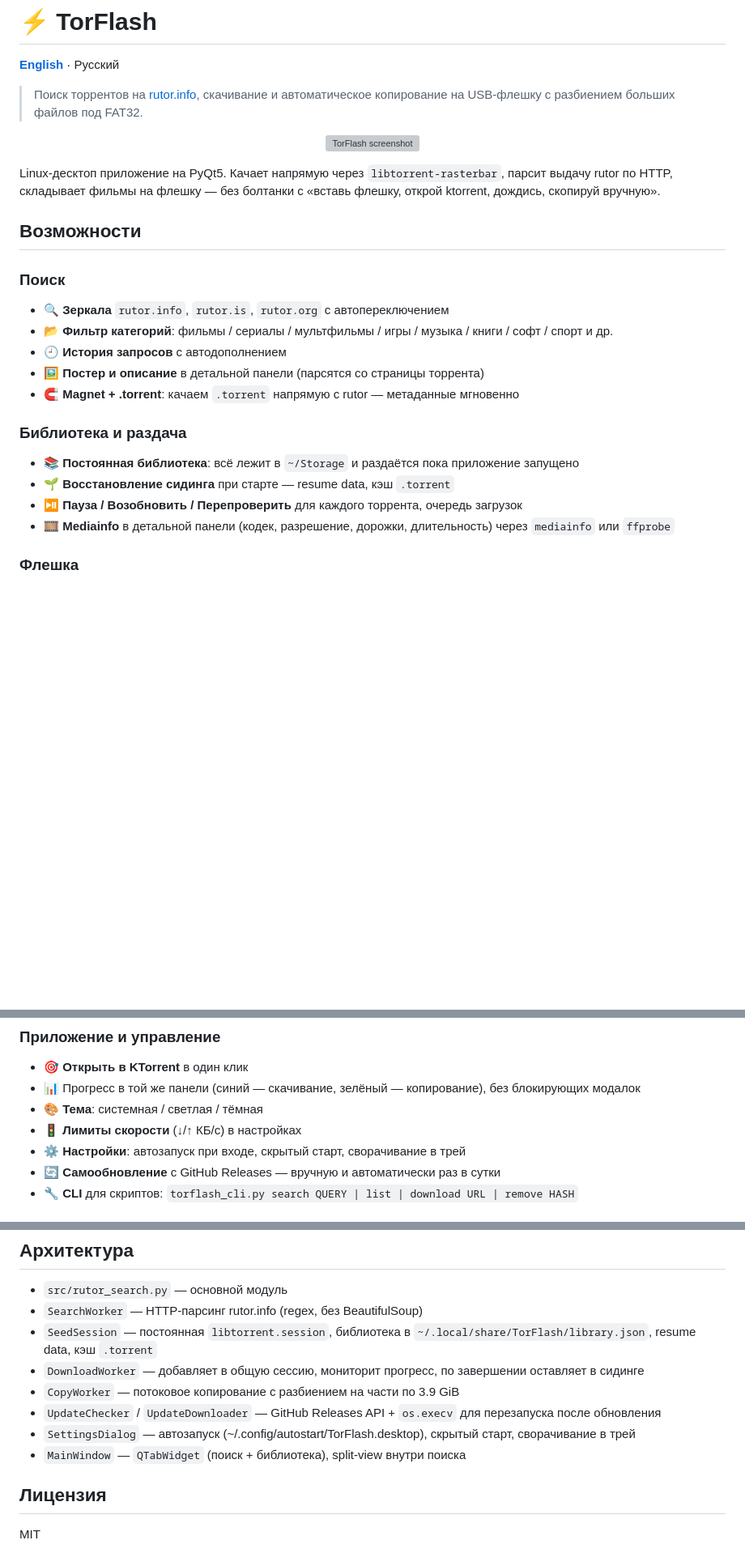
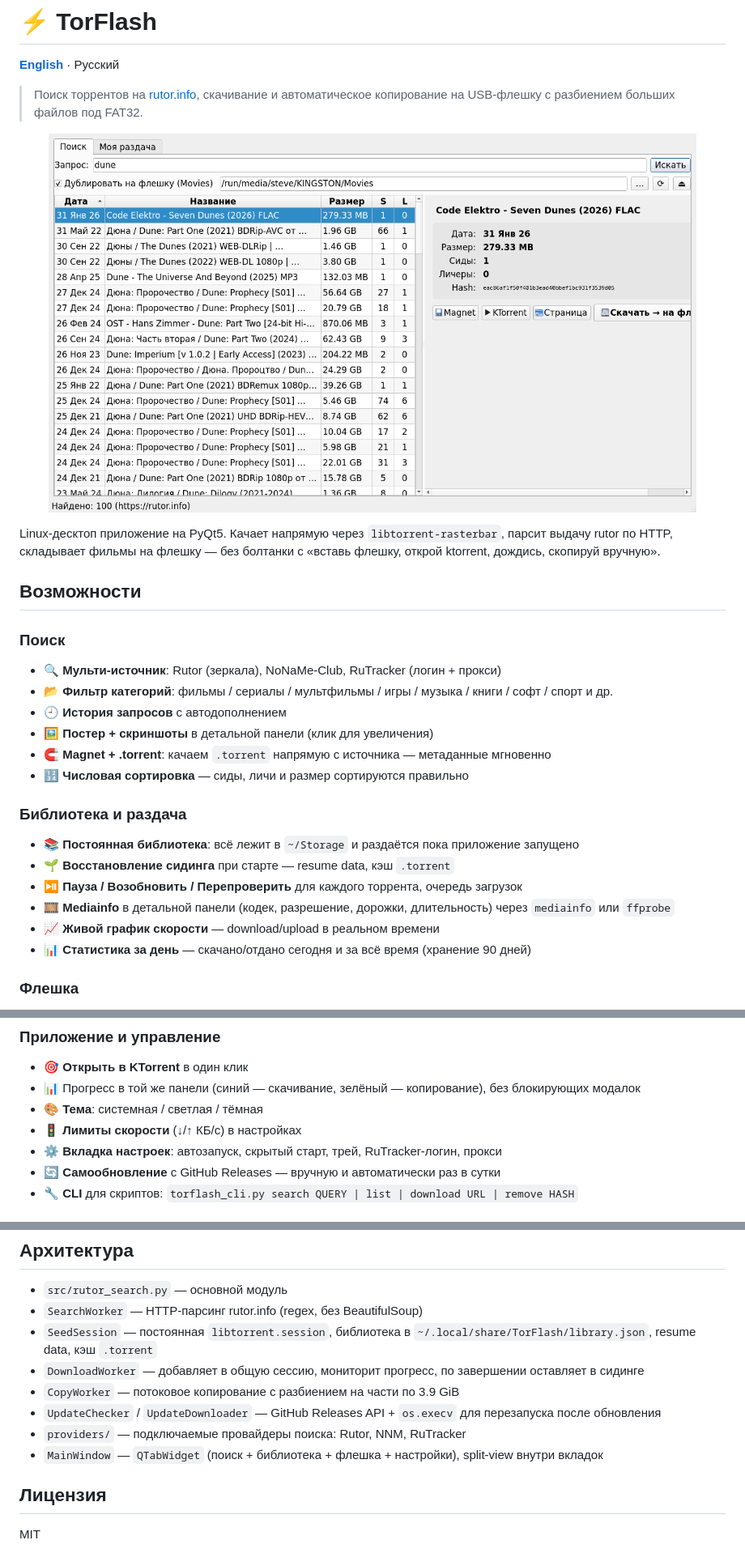
Before and after one commit to steveast/torflash, a Markdown page: README.ru.md, 3 parts joined by grey strips. Shown at 81% size. Rendered like a GitHub page; blank space fills up the shorter version; grey boxes are pictures that could not be loaded.

Commit message:
docs: update README for v1.6.0 — fix screenshot path, add new features
Co-Authored-By: Claude Opus 4.6 (1M context) <noreply@anthropic.com>

```diff
--- a/README.ru.md
+++ b/README.ru.md
@@ -5,7 +5,7 @@
 > Поиск торрентов на [rutor.info](https://rutor.info), скачивание и автоматическое копирование на USB-флешку с разбиением больших файлов под FAT32.
 
 <p align="center">
-  <img src="screenshot.png" alt="TorFlash screenshot" width="800">
+  <img src="assets/screenshot.png" alt="TorFlash screenshot" width="800">
 </p>
 
 Linux-десктоп приложение на PyQt5. Качает напрямую через `libtorrent-rasterbar`, парсит выдачу rutor по HTTP, складывает фильмы на флешку — без болтанки с «вставь флешку, открой ktorrent, дождись, скопируй вручную».
@@ -13,17 +13,20 @@ Linux-десктоп приложение на PyQt5. Качает напрям
 ## Возможности
 
 ### Поиск
-- 🔍 **Зеркала** `rutor.info`, `rutor.is`, `rutor.org` с автопереключением
+- 🔍 **Мульти-источник**: Rutor (зеркала), NoNaMe-Club, RuTracker (логин + прокси)
 - 📂 **Фильтр категорий**: фильмы / сериалы / мультфильмы / игры / музыка / книги / софт / спорт и др.
 - 🕘 **История запросов** с автодополнением
-- 🖼 **Постер и описание** в детальной панели (парсятся со страницы торрента)
-- 🧲 **Magnet + .torrent**: качаем `.torrent` напрямую с rutor — метаданные мгновенно
+- 🖼 **Постер + скриншоты** в детальной панели (клик для увеличения)
+- 🧲 **Magnet + .torrent**: качаем `.torrent` напрямую с источника — метаданные мгновенно
+- 🔢 **Числовая сортировка** — сиды, личи и размер сортируются правильно
 
 ### Библиотека и раздача
 - 📚 **Постоянная библиотека**: всё лежит в `~/Storage` и раздаётся пока приложение запущено
 - 🌱 **Восстановление сидинга** при старте — resume data, кэш `.torrent`
 - ⏯ **Пауза / Возобновить / Перепроверить** для каждого торрента, очередь загрузок
 - 🎞 **Mediainfo** в детальной панели (кодек, разрешение, дорожки, длительность) через `mediainfo` или `ffprobe`
+- 📈 **Живой график скорости** — download/upload в реальном времени
+- 📊 **Статистика за день** — скачано/отдано сегодня и за всё время (хранение 90 дней)
 
 ### Флешка
 - 💾 **Автоопределение** USB в `/run/media/$USER/*`, копирование в `Movies/`
@@ -39,7 +42,7 @@ Linux-десктоп приложение на PyQt5. Качает напрям
 - 📊 Прогресс в той же панели (синий — скачивание, зелёный — копирование), без блокирующих модалок
 - 🎨 **Тема**: системная / светлая / тёмная
 - 🚦 **Лимиты скорости** (↓/↑ КБ/с) в настройках
-- ⚙️ **Настройки**: автозапуск при входе, скрытый старт, сворачивание в трей
+- ⚙️ **Вкладка настроек**: автозапуск, скрытый старт, трей, RuTracker-логин, прокси
 - 🔄 **Самообновление** с GitHub Releases — вручную и автоматически раз в сутки
 - 🔧 **CLI** для скриптов: `torflash_cli.py search QUERY | list | download URL | remove HASH`
 
@@ -108,8 +111,8 @@ python3 -m venv --system-site-packages .build-venv
 - `DownloadWorker` — добавляет в общую сессию, мониторит прогресс, по завершении оставляет в сидинге
 - `CopyWorker` — потоковое копирование с разбиением на части по 3.9 GiB
 - `UpdateChecker` / `UpdateDownloader` — GitHub Releases API + `os.execv` для перезапуска после обновления
-- `SettingsDialog` — автозапуск (~/.config/autostart/TorFlash.desktop), скрытый старт, сворачивание в трей
-- `MainWindow` — `QTabWidget` (поиск + библиотека), split-view внутри поиска
+- `providers/` — подключаемые провайдеры поиска: Rutor, NNM, RuTracker
+- `MainWindow` — `QTabWidget` (поиск + библиотека + флешка + настройки), split-view внутри вкладок
 
 ## Лицензия
 
```
Also changed, not shown: README.md (+10 -7 lines).
